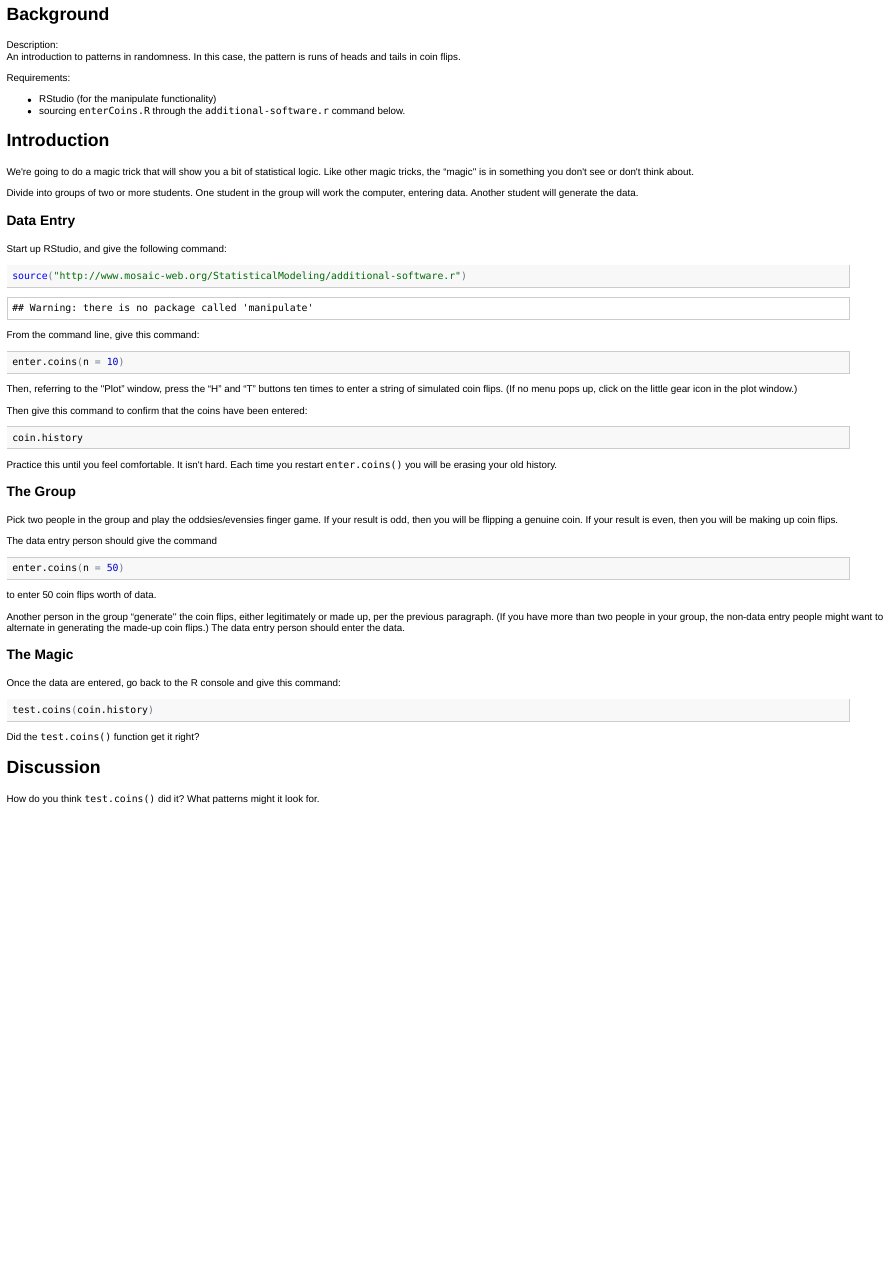
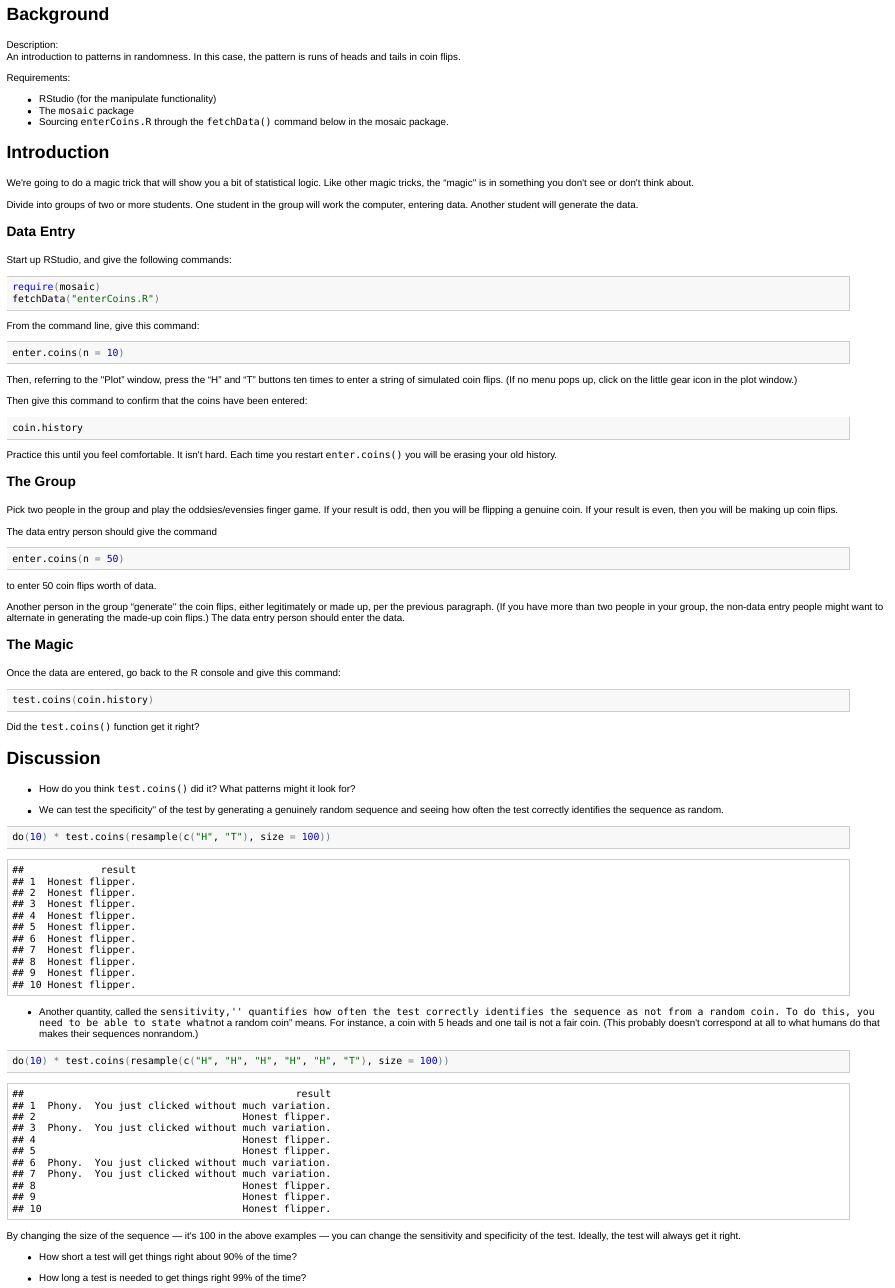
Before and after one commit to dtkaplan/Statistical-Modeling-A-Fresh-Approach, an R Markdown document (Notes/coin-flipping.Rmd): the page in a window 1100 px wide, from 60 px down. The pictures show the output file Notes/coin-flipping.html that the author committed with the source, opened offline.

Commit message:
extended coin flipping example

````diff
--- a/Notes/coin-flipping.Rmd
+++ b/Notes/coin-flipping.Rmd
@@ -12,7 +12,8 @@ An introduction to patterns in randomness.  In this case, the pattern is runs of
 
 Requirements:
 * RStudio (for the manipulate functionality)
-* sourcing `enterCoins.R` through the `additional-software.r` command below.
+* The `mosaic` package
+* Sourcing `enterCoins.R` through the `fetchData()` command below in the mosaic package.
 
 ## Introduction
 
@@ -22,9 +23,10 @@ Divide into groups of two or more students.  One student in the group will work
 
 ### Data Entry
 
-Start up RStudio, and give the following command:
+Start up RStudio, and give the following commands:
 ```{r results="hide", message=FALSE}
-source("http://www.mosaic-web.org/StatisticalModeling/additional-software.r")
+require(mosaic)
+fetchData("enterCoins.R")
 ```
 
 From the command line, give this command:
@@ -63,4 +65,20 @@ Did the `test.coins()` function get it right?
 
 ## Discussion
 
-How do you think `test.coins()` did it?  What patterns might it look for.
+* How do you think `test.coins()` did it?  What patterns might it look for?
+
+* We can test the ``specificity'' of the test by generating a genuinely random sequence and seeing how often the test correctly identifies the sequence as random.
+```{r}
+do(10) * test.coins( resample( c("H","T"), size=100))
+```
+
+* Another quantity, called the ``sensitivity,'' quantifies how often the test correctly identifies the sequence as not from a random coin.  To do this, you need to be able to state what ``not a random coin" means.  For instance, a coin with 5 heads and one tail is not a fair coin. (This probably doesn't correspond at all to what humans do that makes their sequences nonrandom.)
+```{r}
+do(10) * test.coins( resample( c("H", "H", "H", "H", "H", "T"), size=100))
+```
+
+By changing the size of the sequence --- it's 100 in the above examples --- you can change the sensitivity and specificity of the test.  Ideally, the test will always get it right.
+
+* How short a test will get things right about 90% of the time?
+
+* How long a test is needed to get things right 99% of the time?
````
Also changed, not shown: Blog/Teaching-with-mosaic.html (added), Notes/coin-flipping.html, index.html.
